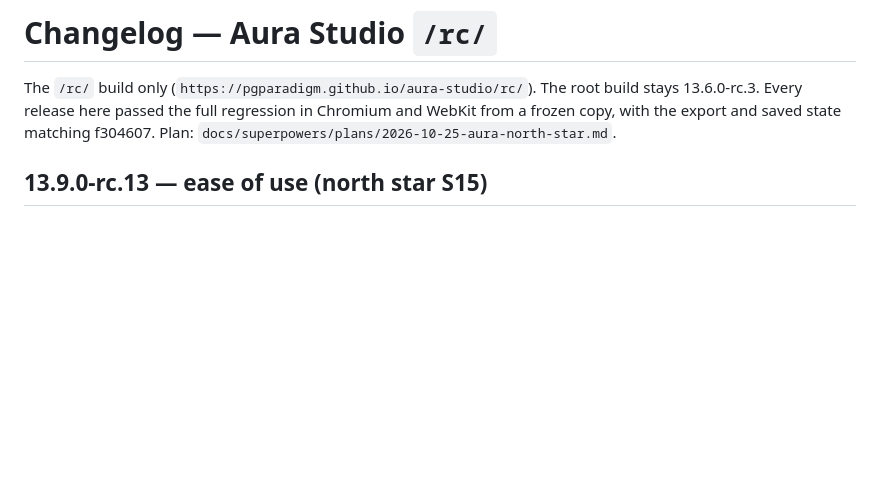
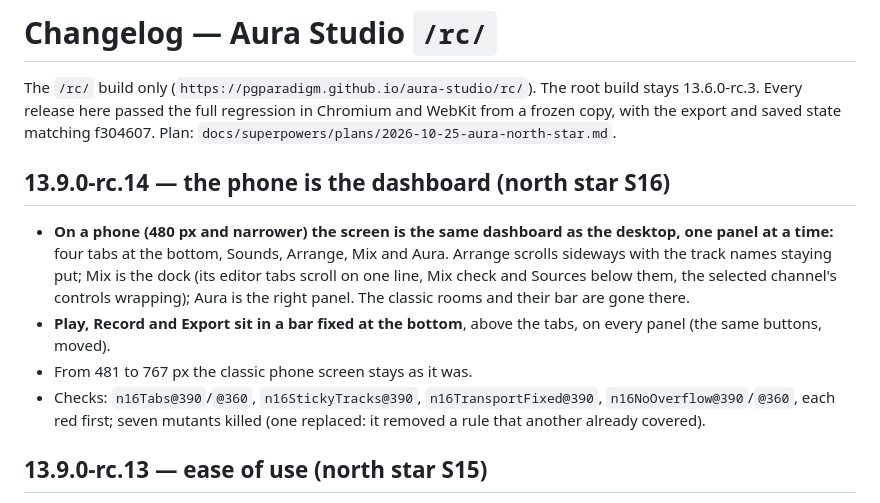
Before and after one commit to pgparadigm/aura-studio, a Markdown page: docs/CHANGELOG.md, the part around the change. GitHub-like rendering; blank space fills up the shorter version.

Commit message:
S16: CHANGELOG (13.9.0-rc.14) and the plan's record
Co-Authored-By: Claude Opus 5.5 <noreply@anthropic.com>

```diff
--- a/docs/CHANGELOG.md
+++ b/docs/CHANGELOG.md
@@ -3,6 +3,17 @@
 The `/rc/` build only (`https://pgparadigm.github.io/aura-studio/rc/`). The root build stays 13.6.0-rc.3. Every
 release here passed the full regression in Chromium and WebKit from a frozen copy, with the export and saved state
 matching f304607. Plan: `docs/superpowers/plans/2026-10-25-aura-north-star.md`.
+
+## 13.9.0-rc.14 — the phone is the dashboard (north star S16)
+
+- **On a phone (480 px and narrower) the screen is the same dashboard as the desktop, one panel at a time:** four tabs at
+  the bottom, Sounds, Arrange, Mix and Aura. Arrange scrolls sideways with the track names staying put; Mix is the dock
+  (its editor tabs scroll on one line, Mix check and Sources below them, the selected channel's controls wrapping); Aura
+  is the right panel. The classic rooms and their bar are gone there.
+- **Play, Record and Export sit in a bar fixed at the bottom**, above the tabs, on every panel (the same buttons, moved).
+- From 481 to 767 px the classic phone screen stays as it was.
+- Checks: `n16Tabs@390`/`@360`, `n16StickyTracks@390`, `n16TransportFixed@390`, `n16NoOverflow@390`/`@360`, each red
+  first; seven mutants killed (one replaced: it removed a rule that another already covered).
 
 ## 13.9.0-rc.13 — ease of use (north star S15)
 
```
Also changed, not shown: 1 other file.
